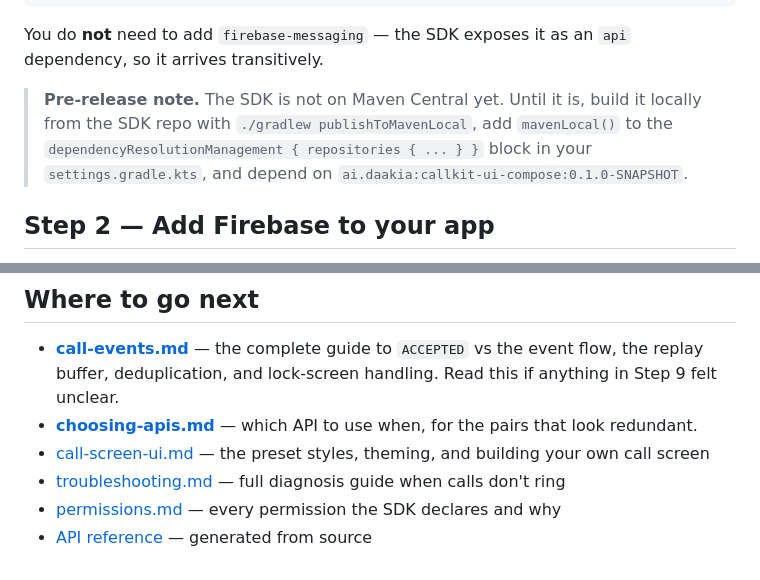
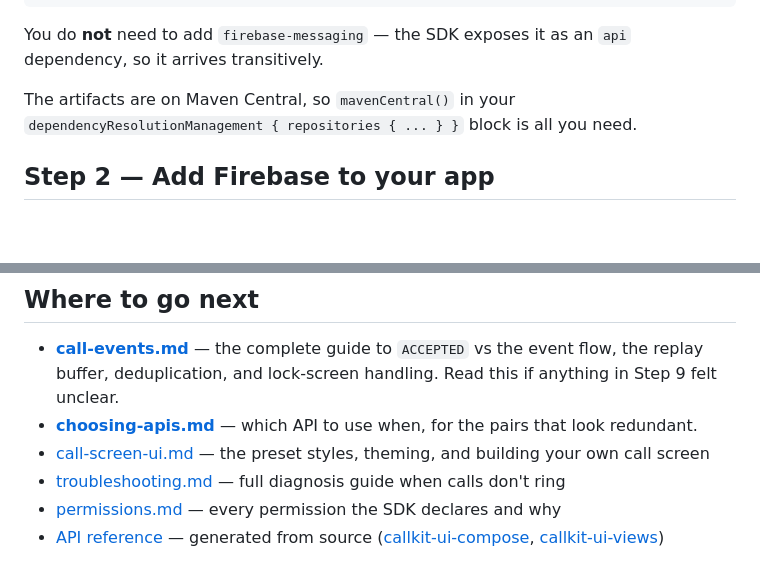
Before and after one commit to Daakia-Org/daakia-callkit-android-support, a Markdown page: docs/getting-started.md, 2 parts joined by grey strips. Drawn GitHub-style; blank space fills up the shorter version.

```diff
--- a/docs/getting-started.md
+++ b/docs/getting-started.md
@@ -44,10 +44,8 @@ dependencies {
 You do **not** need to add `firebase-messaging` — the SDK exposes it as an `api` dependency,
 so it arrives transitively.
 
-> **Pre-release note.** The SDK is not on Maven Central yet. Until it is, build it locally
-> from the SDK repo with `./gradlew publishToMavenLocal`, add `mavenLocal()` to the
-> `dependencyResolutionManagement { repositories { ... } }` block in your `settings.gradle.kts`,
-> and depend on `ai.daakia:callkit-ui-compose:0.1.0-SNAPSHOT`.
+The artifacts are on Maven Central, so `mavenCentral()` in your
+`dependencyResolutionManagement { repositories { ... } }` block is all you need.
 
 ## Step 2 — Add Firebase to your app
 
@@ -506,4 +504,6 @@ see [troubleshooting.md](troubleshooting.md).
 - [call-screen-ui.md](call-screen-ui.md) — the preset styles, theming, and building your own call screen
 - [troubleshooting.md](troubleshooting.md) — full diagnosis guide when calls don't ring
 - [permissions.md](permissions.md) — every permission the SDK declares and why
-- [API reference](https://javadoc.io/doc/ai.daakia/callkit-core/latest/) — generated from source
+- [API reference](https://javadoc.io/doc/ai.daakia/callkit-core) — generated from source
+  ([callkit-ui-compose](https://javadoc.io/doc/ai.daakia/callkit-ui-compose),
+  [callkit-ui-views](https://javadoc.io/doc/ai.daakia/callkit-ui-views))
```
Also changed, not shown: README.md (+5 -1 lines), docs/call-screen-ui.md (+2 -2 lines).
